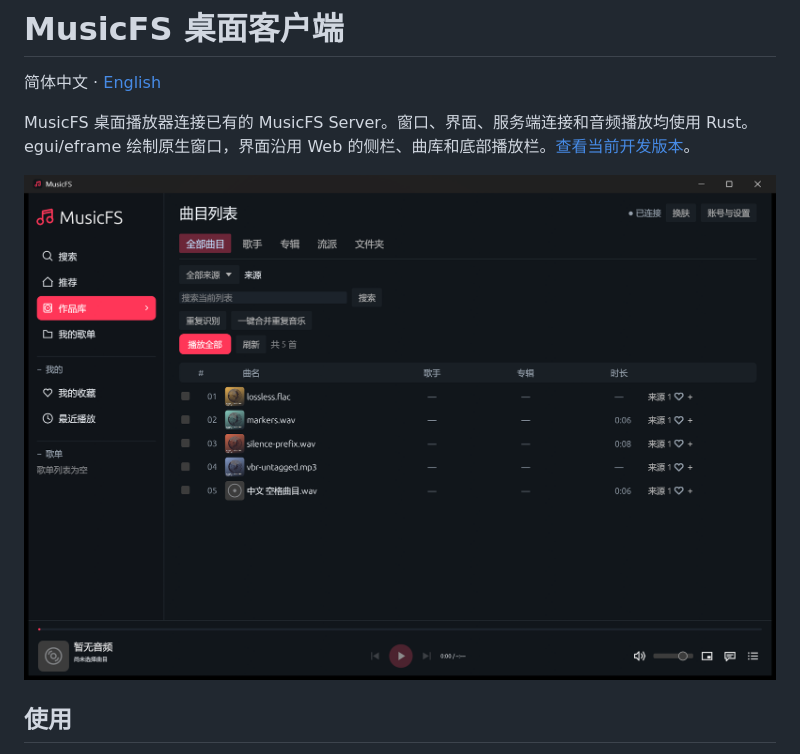
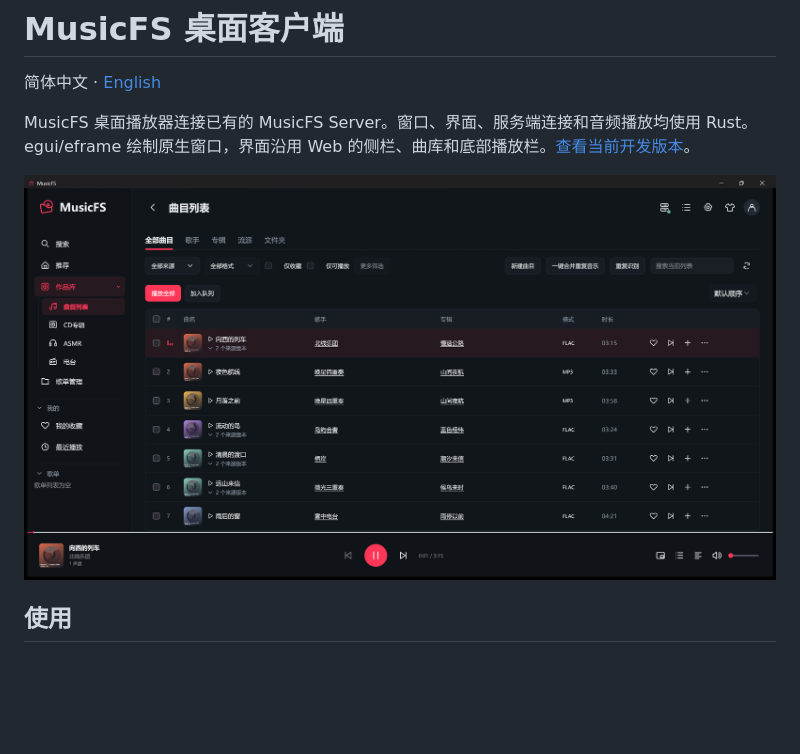
Before and after one commit to fnMrRice/MusicFS-client, a Markdown page: README.md, the part around the change. Drawn GitHub-style; pictures changed too: docs/screenshots/windows-track-catalog.png (added); blank space fills up the shorter version.

```diff
--- a/README.md
+++ b/README.md
@@ -4,7 +4,7 @@
 
 MusicFS 桌面播放器连接已有的 MusicFS Server。窗口、界面、服务端连接和音频播放均使用 Rust。egui/eframe 绘制原生窗口，界面沿用 Web 的侧栏、曲库和底部播放栏。[查看当前开发版本](VERSION)。
 
-![Windows 桌面端曲目列表、作品库导航和底部播放器](docs/screenshots/windows-track-list.png)
+![Windows 原生曲目列表、来源版本入口和正在播放的曲目](docs/screenshots/windows-track-catalog.png)
 
 ## 使用
 
```
Also changed, not shown: docs/README.en.md (+1 -1 lines), docs/validation/desktop.md (+14 -0 lines), docs/screenshots/web-track-comparison.png (added), docs/screenshots/windows-track-sources.png (added).
